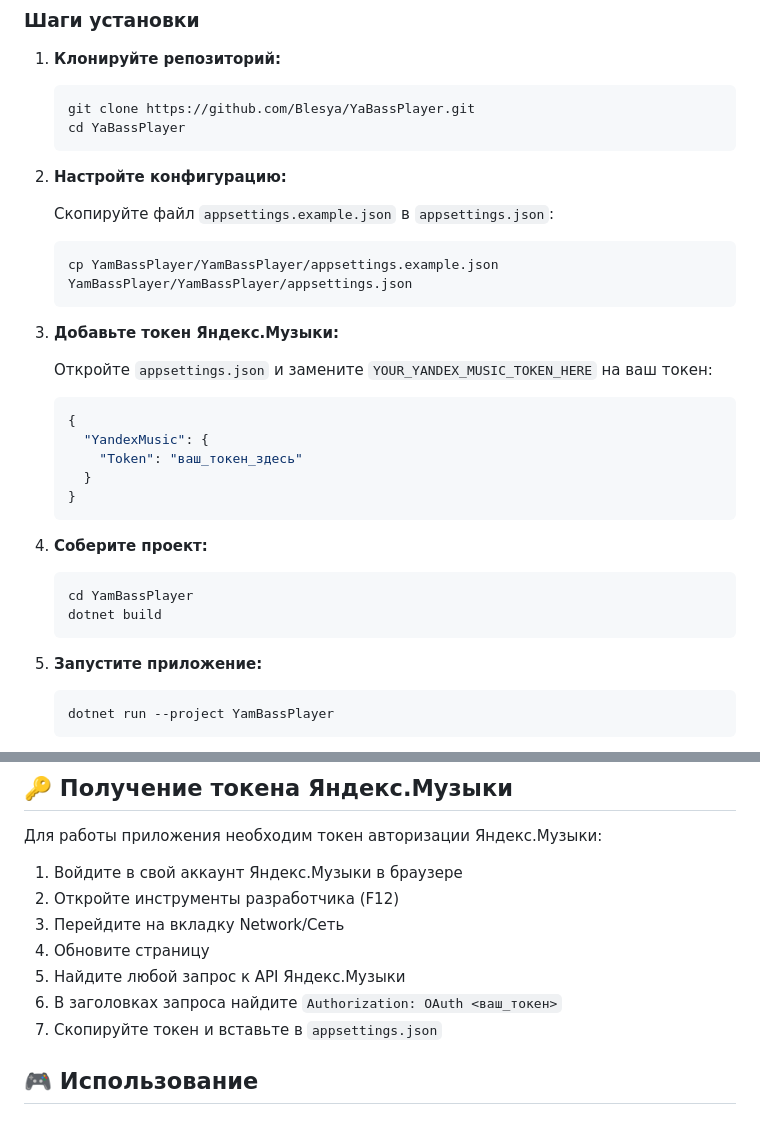
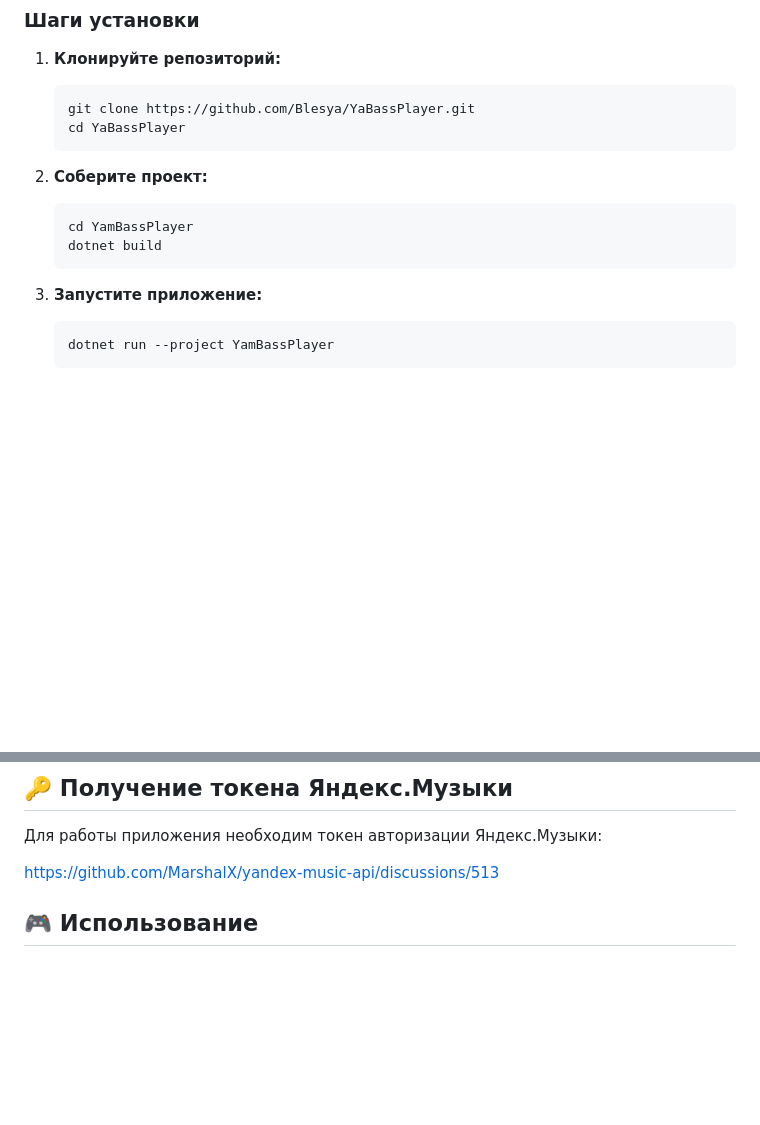
Before and after one commit to Blesya/YaBassPlayer, a Markdown page: README.md, 2 parts joined by grey strips. GitHub-like rendering; blank space fills up the shorter version.

````diff
--- a/README.md
+++ b/README.md
@@ -46,31 +46,13 @@ YamBassPlayer — это кроссплатформенный музыкальн
    cd YaBassPlayer
    ```
 
-2. **Настройте конфигурацию:**
-
-   Скопируйте файл `appsettings.example.json` в `appsettings.json`:
-   ```bash
-   cp YamBassPlayer/YamBassPlayer/appsettings.example.json YamBassPlayer/YamBassPlayer/appsettings.json
-   ```
-
-3. **Добавьте токен Яндекс.Музыки:**
-
-   Откройте `appsettings.json` и замените `YOUR_YANDEX_MUSIC_TOKEN_HERE` на ваш токен:
-   ```json
-   {
-     "YandexMusic": {
-       "Token": "ваш_токен_здесь"
-     }
-   }
-   ```
-
-4. **Соберите проект:**
+2. **Соберите проект:**
    ```bash
    cd YamBassPlayer
    dotnet build
    ```
 
-5. **Запустите приложение:**
+3. **Запустите приложение:**
    ```bash
    dotnet run --project YamBassPlayer
    ```
@@ -79,13 +65,7 @@ YamBassPlayer — это кроссплатформенный музыкальн
 
 Для работы приложения необходим токен авторизации Яндекс.Музыки:
 
-1. Войдите в свой аккаунт Яндекс.Музыки в браузере
-2. Откройте инструменты разработчика (F12)
-3. Перейдите на вкладку Network/Сеть
-4. Обновите страницу
-5. Найдите любой запрос к API Яндекс.Музыки
-6. В заголовках запроса найдите `Authorization: OAuth <ваш_токен>`
-7. Скопируйте токен и вставьте в `appsettings.json`
+https://github.com/MarshalX/yandex-music-api/discussions/513
 
 ## 🎮 Использование
 
````
Also changed, not shown: other parts of README.md (+4 -0 lines).
